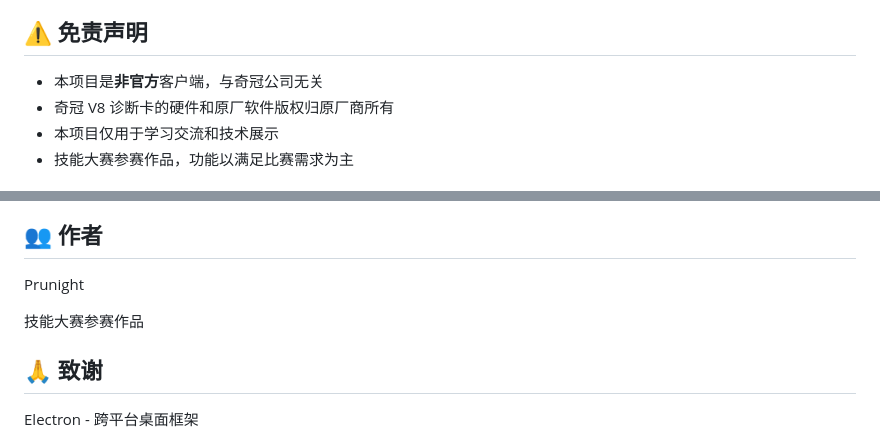
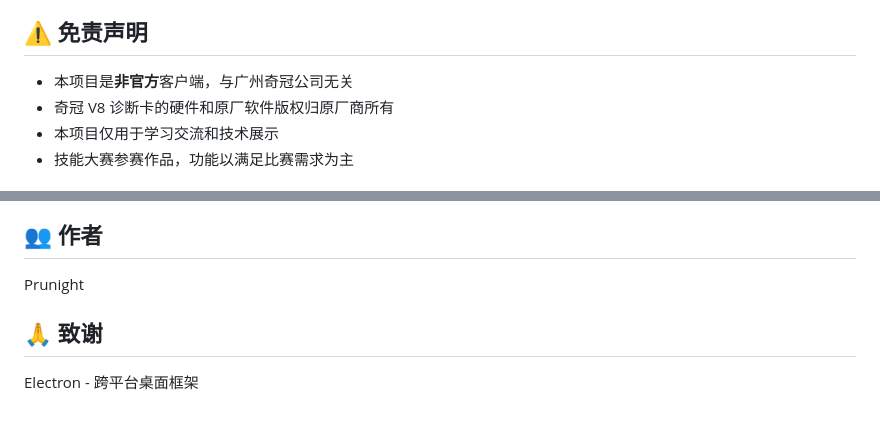
Before and after one commit to Prunights/qiguan-v8-desktop-client, a Markdown page: README.md, 2 parts joined by grey strips. Rendered like a GitHub page; blank space fills up the shorter version.

```diff
--- a/README.md
+++ b/README.md
@@ -193,7 +193,7 @@ computer-diagnostic-platform/
 
 ## ⚠️ 免责声明
 
-- 本项目是**非官方**客户端，与奇冠公司无关
+- 本项目是**非官方**客户端，与广州奇冠公司无关
 - 奇冠 V8 诊断卡的硬件和原厂软件版权归原厂商所有
 - 本项目仅用于学习交流和技术展示
 - 技能大赛参赛作品，功能以满足比赛需求为主
@@ -228,7 +228,6 @@ SOFTWARE.
 ## 👥 作者
 Prunight
 
-技能大赛参赛作品
 
 ## 🙏 致谢
 Electron - 跨平台桌面框架
```
